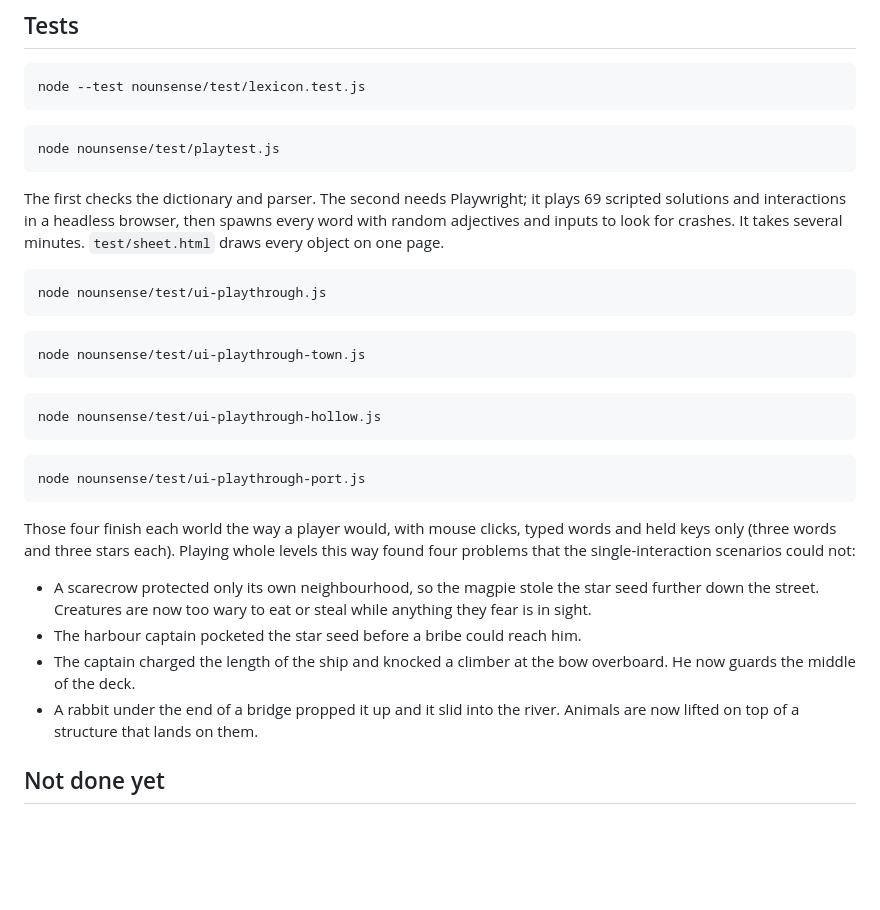
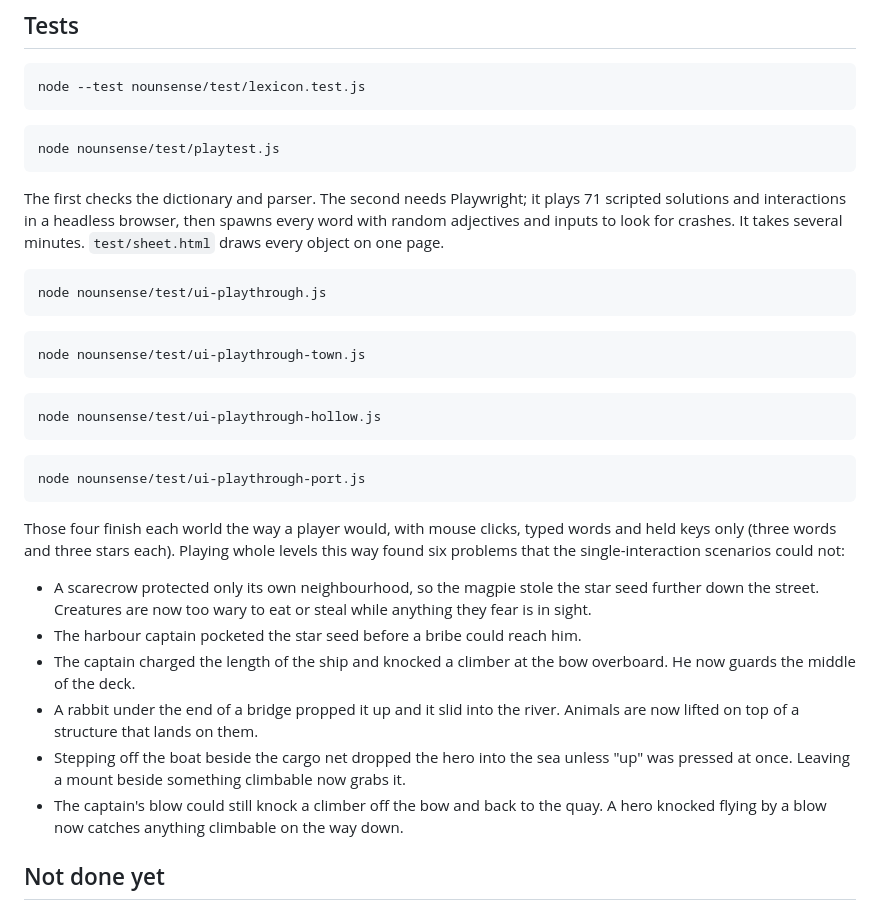
Before and after one commit to jaidevshriram/Random-Explorations, a Markdown page: nounsense/README.md, the part around the change. Rendered like a GitHub page; blank space fills up the shorter version.

Commit message:
Nounsense: document the two harbour fixes
On the code in the previous commit: 71 of 71 scripted scenarios, fuzz
clean, parser 6 of 6, and eight of eight whole-level playthrough runs
won with three stars (harbour 5, manor 1, town 1, forest 1). In three
of the harbour runs the hero was knocked off the bow, caught the net
and climbed back.

Co-Authored-By: Claude Fable 5.2 <noreply@anthropic.com>
Claude-Session: https://claude.ai/code/session_017bMUaaVpxhy3Pkwt6fGz81

````diff
--- a/nounsense/README.md
+++ b/nounsense/README.md
@@ -90,7 +90,7 @@ node nounsense/test/playtest.js
 ```
 
 The first checks the dictionary and parser. The second needs Playwright; it
-plays 69 scripted solutions and interactions in a headless browser, then
+plays 71 scripted solutions and interactions in a headless browser, then
 spawns every word with random adjectives and inputs to look for crashes. It
 takes several minutes. `test/sheet.html` draws every object on one page.
 
@@ -112,7 +112,7 @@ node nounsense/test/ui-playthrough-port.js
 
 Those four finish each world the way a player would, with mouse clicks, typed words and
 held keys only (three words and three stars each). Playing whole levels this way found
-four problems that the single-interaction scenarios could not:
+six problems that the single-interaction scenarios could not:
 
 - A scarecrow protected only its own neighbourhood, so the magpie stole the star seed
   further down the street. Creatures are now too wary to eat or steal while anything
@@ -122,6 +122,10 @@ four problems that the single-interaction scenarios could not:
   He now guards the middle of the deck.
 - A rabbit under the end of a bridge propped it up and it slid into the river. Animals
   are now lifted on top of a structure that lands on them.
+- Stepping off the boat beside the cargo net dropped the hero into the sea unless "up"
+  was pressed at once. Leaving a mount beside something climbable now grabs it.
+- The captain's blow could still knock a climber off the bow and back to the quay. A
+  hero knocked flying by a blow now catches anything climbable on the way down.
 
 ## Not done yet
 
````
Also changed, not shown: nounsense/HANDOFF.md (+1 -1 lines).
